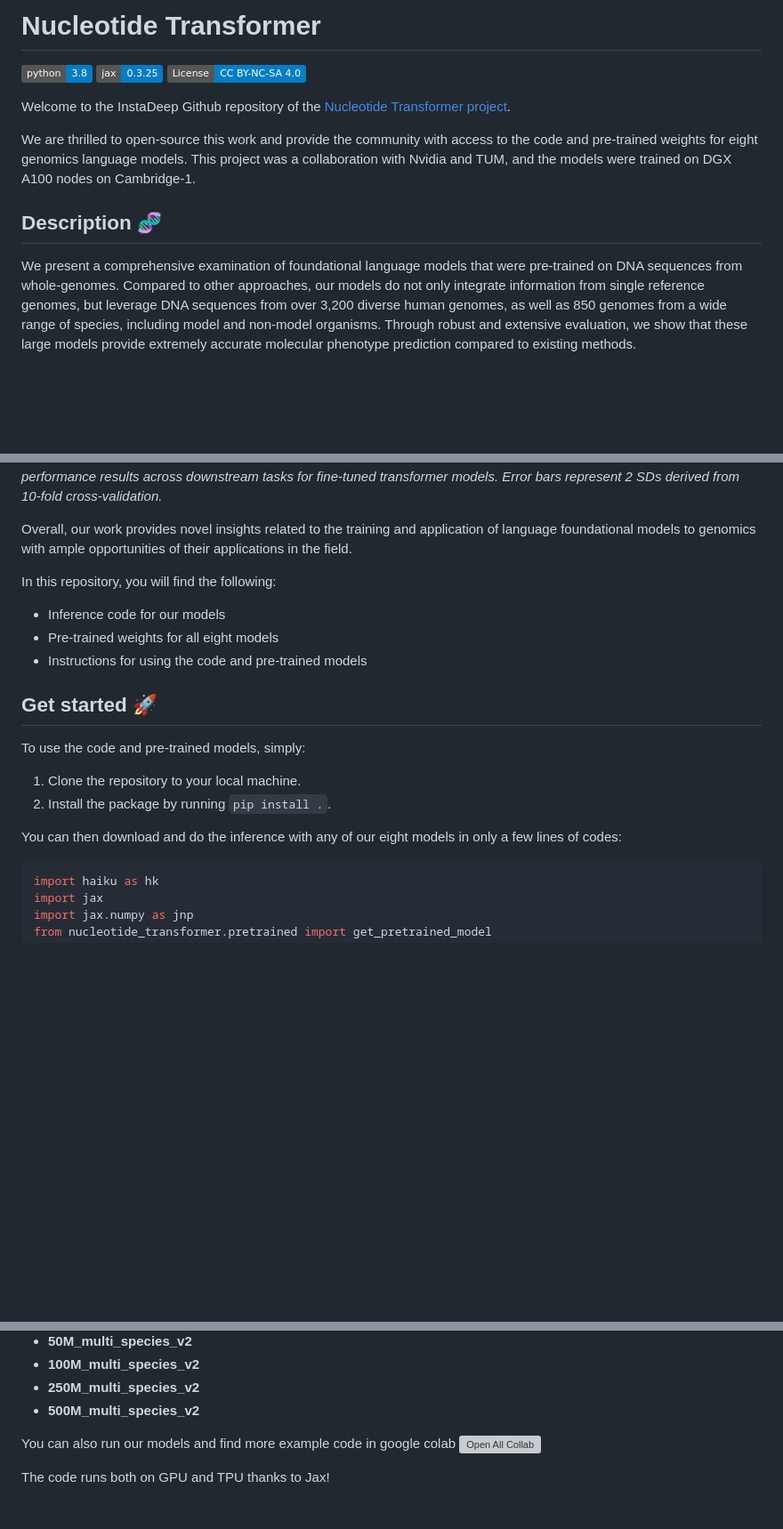
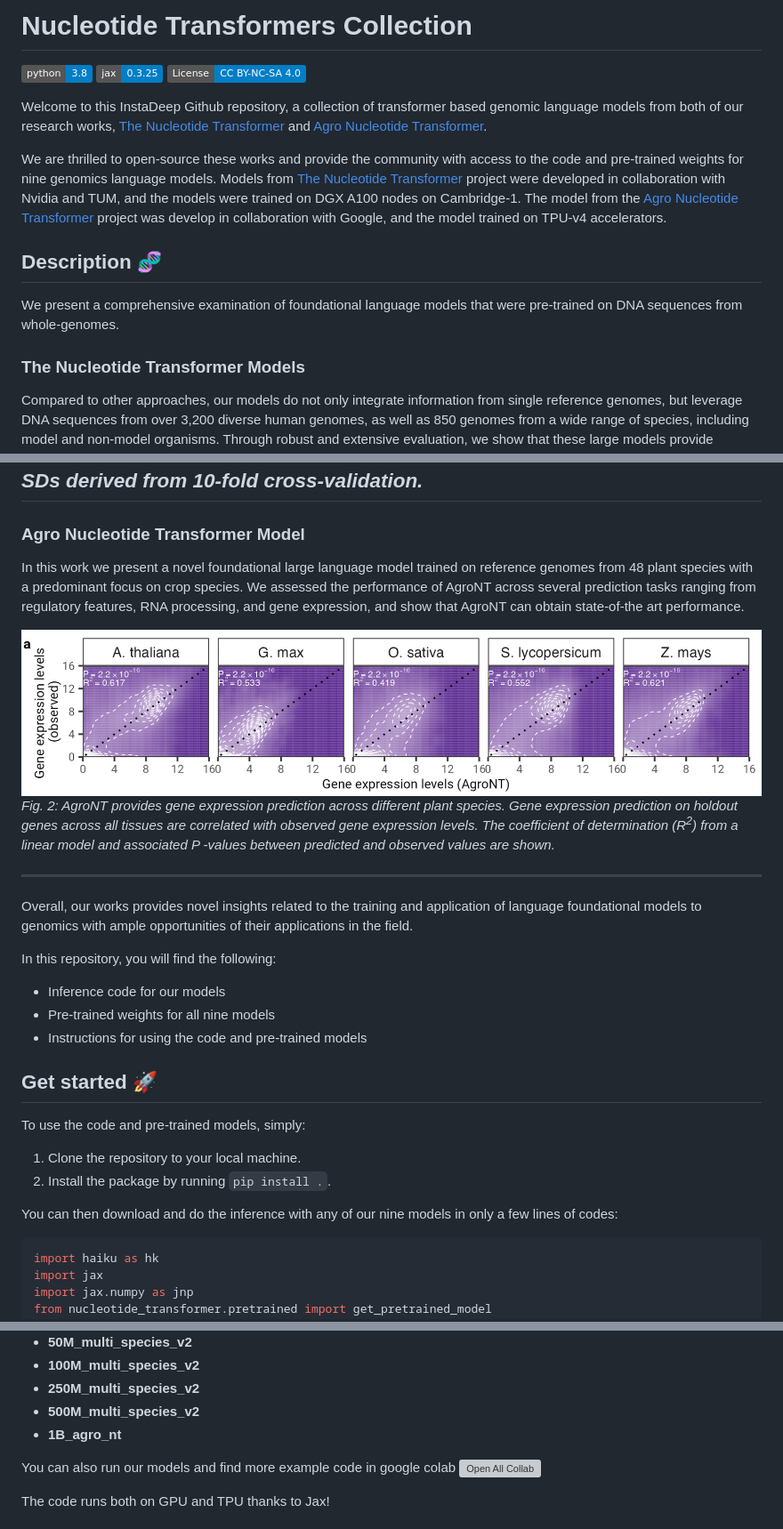
Before and after one commit to instadeepai/nucleotide-transformer, a Markdown page: README.md, 3 parts joined by grey strips. Shown at 89% size. Drawn GitHub-style; pictures changed too: imgs/Agro_NT_Gene_Expression.png (added); badges without logos; blank space fills up the shorter version; grey boxes are pictures that could not be loaded.

Commit message:
add agro nt to readme

````diff
--- a/README.md
+++ b/README.md
@@ -1,16 +1,28 @@
-# Nucleotide Transformer
+# Nucleotide Transformers Collection
 
 [![Python Version](https://img.shields.io/badge/python-3.8-blue.svg)](https://docs.python.org/3.8/library/index.html)
 [![Jax Version](https://img.shields.io/badge/jax-0.3.25-informational)](https://jax.readthedocs.io/en/latest/)
 [![license](https://img.shields.io/badge/License-CC%20BY--NC--SA%204.0-blue.svg)](LICENSE)
 
-Welcome to the InstaDeep Github repository of the [Nucleotide Transformer project](https://www.biorxiv.org/content/10.1101/2023.01.11.523679v3).
+Welcome to this InstaDeep Github repository, a collection of transformer
+based genomic language models from both of our research works, [The Nucleotide
+Transformer
+](https://www.biorxiv.org/content/10.1101/2023.01.11.523679v3) and [Agro
+Nucleotide Transformer](https://www.biorxiv.org/content/10.1101/2023.10.24.563624v1).
 
-We are thrilled to open-source this work and provide the community with access to the code and pre-trained weights for eight genomics language models. This project was a collaboration with Nvidia and TUM, and the models were trained on DGX A100 nodes on Cambridge-1.
+We are thrilled to open-source these works and provide the community with access to the
+code and pre-trained weights for nine genomics language models. Models from [The Nucleotide Transformer
+](https://www.biorxiv.org/content/10.1101/2023.01.11.523679v3) project were
+developed in collaboration with Nvidia and TUM, and the models were trained on DGX
+A100 nodes on Cambridge-1. The model from the [Agro
+Nucleotide Transformer](https://www.biorxiv.org/content/10.1101/2023.10.24.563624v1)
+project was develop in collaboration with Google, and the model trained on TPU-v4
+accelerators.
 
 ## Description 🧬
+We present a comprehensive examination of foundational language models that were pre-trained on DNA sequences from whole-genomes.
 
-We present a comprehensive examination of foundational language models that were pre-trained on DNA sequences from whole-genomes.
+### The Nucleotide Transformer Models
 Compared to other approaches, our models do not only integrate information from single reference genomes,
 but leverage DNA sequences from over 3,200 diverse human genomes, as well as 850 genomes from a wide range of species,
 including model and non-model organisms. Through robust and extensive evaluation,
@@ -21,14 +33,30 @@ we show that these large models provide extremely accurate molecular phenotype p
 *Fig. 1: The Nucleotide Transformer model accurately predicts diverse genomics tasks after fine-
 tuning. We show the performance results across downstream tasks for fine-tuned transformer models. Error bars represent 2 SDs
 derived from 10-fold cross-validation.*
+---
+### Agro Nucleotide Transformer Model
+In this work we present a novel foundational large language model trained
+on reference genomes from 48 plant species with a predominant focus on crop
+species. We assessed the performance of AgroNT across several prediction tasks
+ranging from regulatory features, RNA processing, and gene expression, and show that
+AgroNT can obtain state-of-the art performance.
 
-Overall, our work provides novel insights related to the training and application
+<img src="imgs/Agro_NT_Gene_Expression.png" alt="AgroNT Performance on Gene Expression">
+
+*Fig. 2: AgroNT provides gene expression prediction across different plant species.
+Gene expression prediction on holdout genes across all tissues are correlated with
+observed gene expression levels. The coefficient of determination (R<sup>2</sup>) from a linear model
+and associated P -values between predicted and observed values are shown.*
+
+---
+
+Overall, our works provides novel insights related to the training and application
 of language foundational models to genomics with ample opportunities of their applications in the field.
 
 In this repository, you will find the following:
 
 - Inference code for our models
-- Pre-trained weights for all eight models
+- Pre-trained weights for all nine models
 - Instructions for using the code and pre-trained models
 
 ## Get started 🚀
@@ -38,7 +66,8 @@ To use the code and pre-trained models, simply:
 1. Clone the repository to your local machine.
 2. Install the package by running `pip install .`.
 
-You can then download and do the inference with any of our eight models in only a few lines of codes:
+You can then download and do the inference with any of our nine models in only a few
+lines of codes:
 ```python
 import haiku as hk
 import jax
@@ -77,6 +106,7 @@ Supported model names are:
 - **100M_multi_species_v2**
 - **250M_multi_species_v2**
 - **500M_multi_species_v2**
+- **1B_agro_nt**
 
 You can also run our models and find more example code in google colab [![Open All Collab](https://colab.research.google.com/assets/colab-badge.svg)](https://colab.research.google.com/github/instadeepai/nucleotide-transformer/blob/main/examples/inference.ipynb)
 
````
